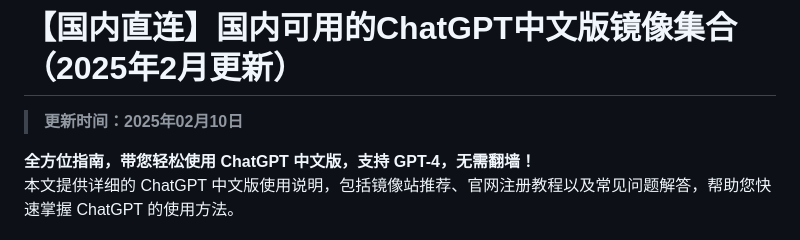
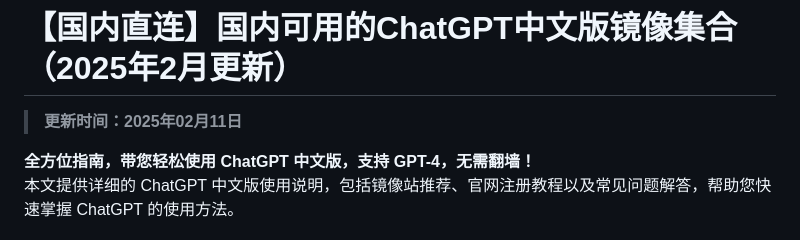
Before and after one commit to chatgpt-free-zh/chatgpt-chinese-site, a Markdown page: README.md, the part around the change. Drawn GitHub-style.

```diff
--- a/README.md
+++ b/README.md
@@ -1,6 +1,6 @@
 # 【国内直连】国内可用的ChatGPT中文版镜像集合（2025年2月更新）
 
-> **更新时间：2025年02月10日**
+> **更新时间：2025年02月11日**
 
 
 **全方位指南，带您轻松使用 ChatGPT 中文版，支持 GPT-4，无需翻墙！**
```
